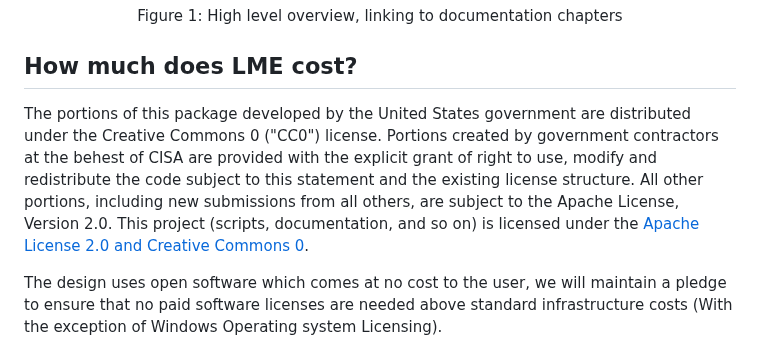
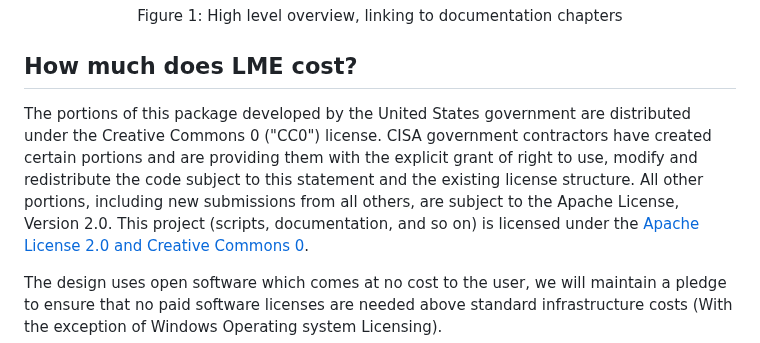
Before and after one commit to cisagov/LME, a Markdown page: docs/markdown/prerequisites.md, the part around the change. Drawn GitHub-style.

Commit message:
Update prerequisites.md
verb changes

```diff
--- a/docs/markdown/prerequisites.md
+++ b/docs/markdown/prerequisites.md
@@ -26,7 +26,7 @@ Figure 1: High level overview, linking to documentation chapters
 
 ## How much does LME cost?
 
-The portions of this package developed by the United States government are distributed under the Creative Commons 0 ("CC0") license. Portions created by government contractors at the behest of CISA are provided with the explicit grant of right to use, modify and redistribute the code subject to this statement and the existing license structure. All other portions, including new submissions from all others, are subject to the Apache License, Version 2.0.
+The portions of this package developed by the United States government are distributed under the Creative Commons 0 ("CC0") license. CISA government contractors have created certain portions and are providing them with the explicit grant of right to use, modify and redistribute the code subject to this statement and the existing license structure. All other portions, including new submissions from all others, are subject to the Apache License, Version 2.0.
 This project (scripts, documentation, and so on) is licensed under the [Apache License 2.0 and Creative Commons 0](../../LICENSE).
 
 The design uses open software which comes at no cost to the user, we will maintain a pledge to ensure that no paid software licenses are needed above standard infrastructure costs (With the exception of Windows Operating system Licensing).
```
